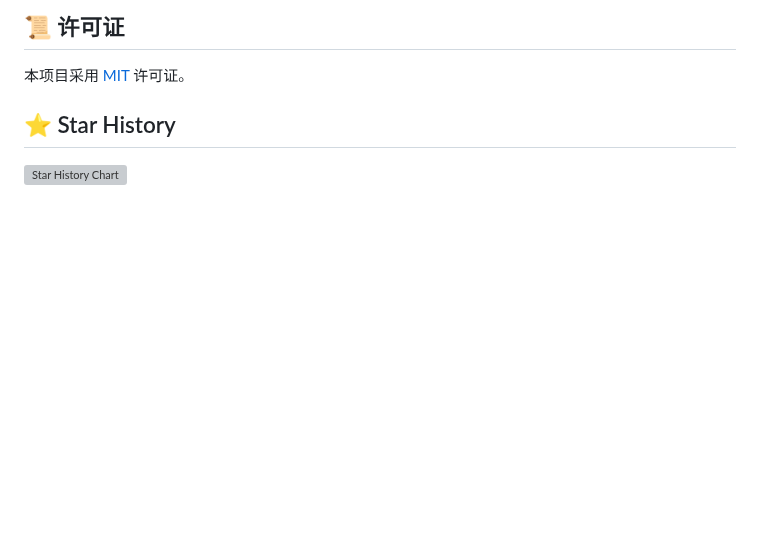
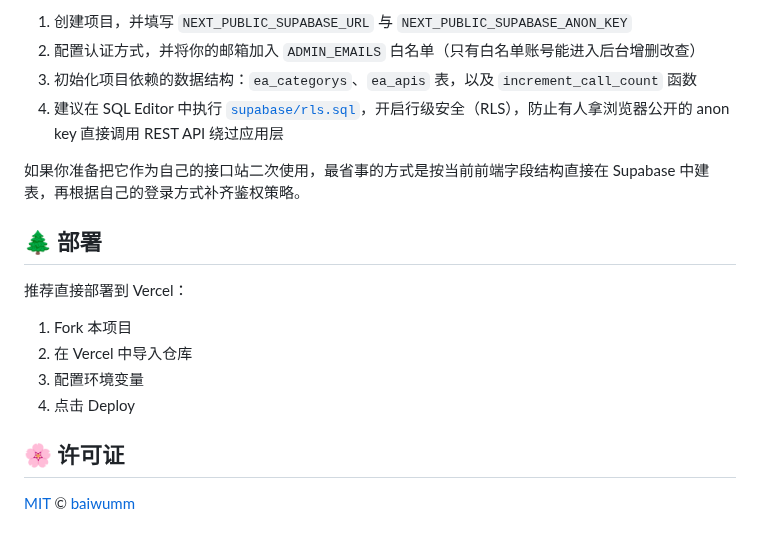
Before and after one commit to baiwumm/EasyAPI, a Markdown page: README.md, the part around one of its changes. GitHub-like rendering; blank space fills up the shorter version; grey boxes are pictures that could not be loaded.

```diff
--- a/README.md
+++ b/README.md
@@ -165,7 +102,20 @@ pnpm dev
 
-## 📜 许可证
-本项目采用 [MIT](LICENSE) 许可证。
+1. 创建项目，并填写 `NEXT_PUBLIC_SUPABASE_URL` 与 `NEXT_PUBLIC_SUPABASE_ANON_KEY`
+2. 配置认证方式，并将你的邮箱加入 `ADMIN_EMAILS` 白名单（只有白名单账号能进入后台增删改查）
+3. 初始化项目依赖的数据结构：`ea_categorys`、`ea_apis` 表，以及 `increment_call_count` 函数
+4. 建议在 SQL Editor 中执行 [`supabase/rls.sql`](./supabase/rls.sql)，开启行级安全（RLS），防止有人拿浏览器公开的 anon key 直接调用 REST API 绕过应用层
 
-## ⭐ Star History
+如果你准备把它作为自己的接口站二次使用，最省事的方式是按当前前端字段结构直接在 Supabase 中建表，再根据自己的登录方式补齐鉴权策略。
 
-[![Star History Chart](https://api.star-history.com/svg?repos=baiwumm/EasyAPI&type=Date)](https://star-history.com/#baiwumm/EasyAPI&Date)
+## 🌲 部署
+
+推荐直接部署到 Vercel：
+
+1. Fork 本项目
+2. 在 Vercel 中导入仓库
+3. 配置环境变量
+4. 点击 Deploy
+
+## 🌸 许可证
+
+[MIT](./LICENSE) © [baiwumm](https://baiwumm.com)
```
Also changed, not shown: other parts of README.md (+62 -125 lines), public/dark.png, public/light.png.
